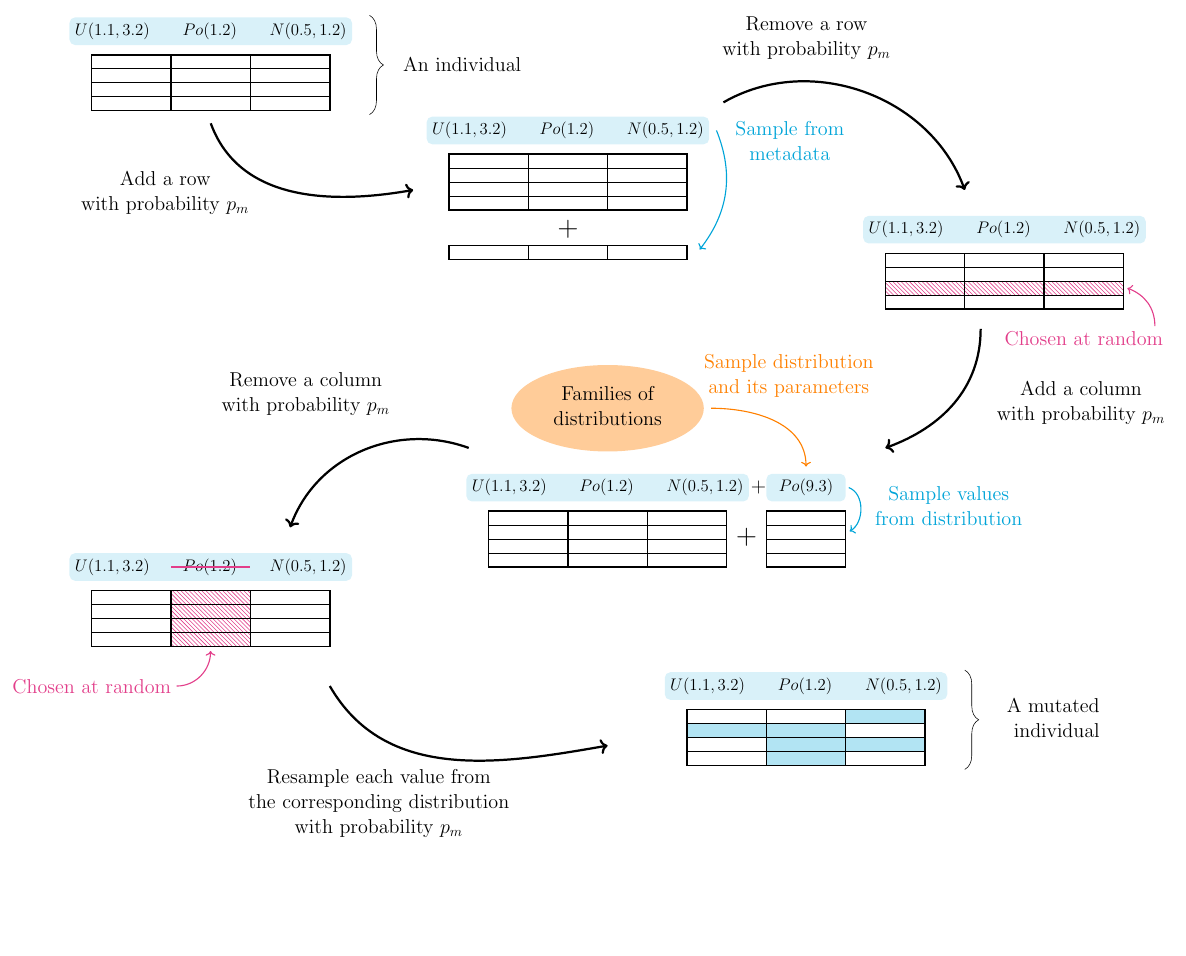
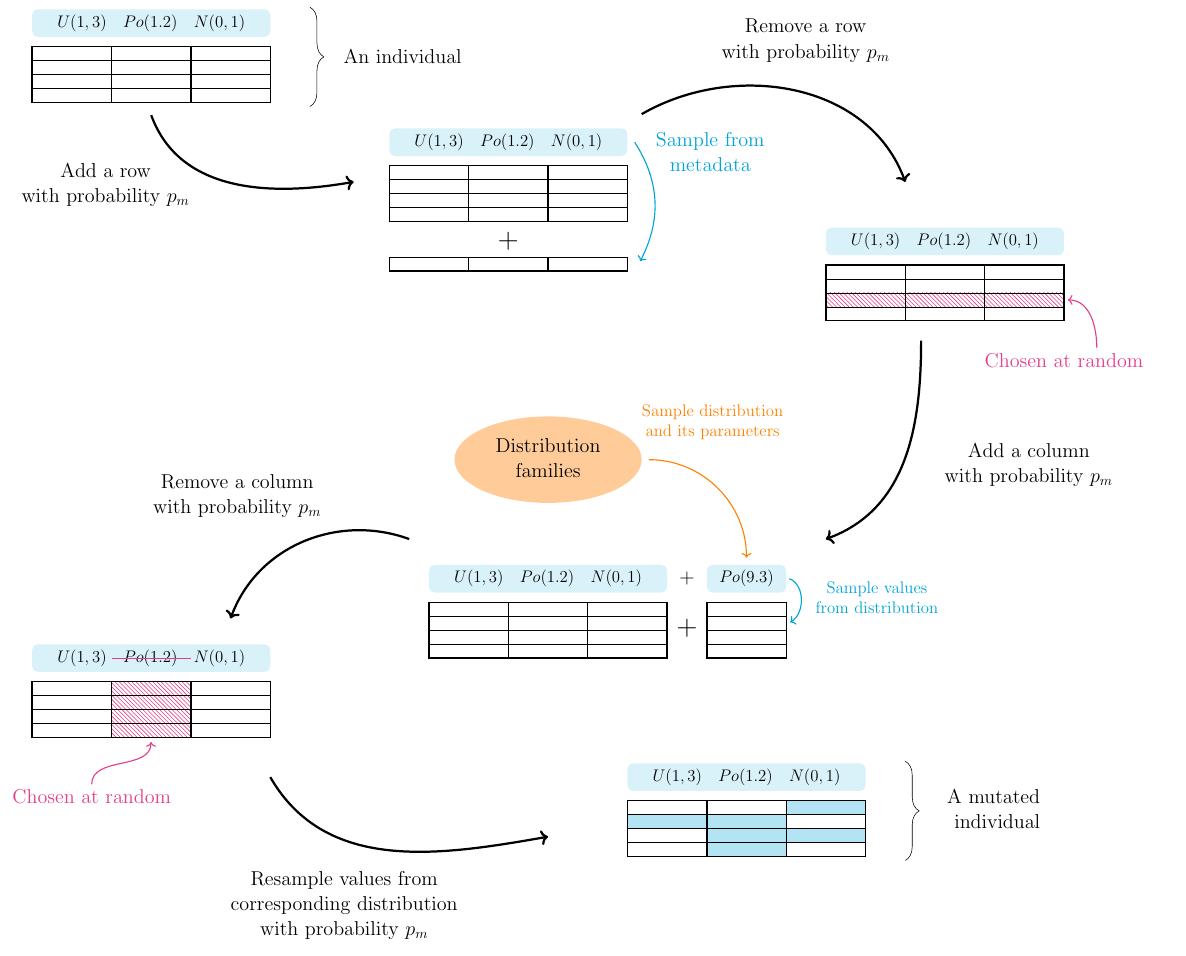
Before and after one commit to daffidwilde/edo-paper, a LaTeX figure (tex/diagrams/mutation.tex): the whole page, the shorter picture padded with empty space. Compiled offline with pdfLaTeX.

Commit message:
Fix mutation figure.

```diff
--- a/tex/diagrams/mutation.tex
+++ b/tex/diagrams/mutation.tex
@@ -7,15 +7,15 @@
 \begin{tikzpicture}
     \large%
     % Individual
-    \path (0, 1.5) pic {fullcolumn=4}
-          (2, 1.5) pic {fullcolumn=4}
-          (4, 1.5) pic {fullcolumn=4};
+    \path (0, 2) pic {fullcolumn=4}
+          (2, 2) pic {fullcolumn=4}
+          (4, 2) pic {fullcolumn=4};
 
-    \node (individual) at (1, 1.5) {};
-    \node[fill=cyan!15, minimum width=6cm, rounded corners] at (1, 3.5)
-        {\(U(1.1, 3.2) \qquad Po(1.2) \qquad N(0.5, 1.2)\)};
+    \node (individual) at (1, 2) {};
+    \node[fill=cyan!15, minimum width=6cm, rounded corners] at (1, 4)
+        {\(U(1, 3) \quad Po(1.2) \quad N(0, 1)\)};
 
-    \draw[decorate, decoration={brace, amplitude=10pt}] (5, 3.9) -- (5, 1.4)
+    \draw[decorate, decoration={brace, amplitude=10pt}] (5, 4.4) -- (5, 1.9)
         node[midway, right=20pt] {\Large An individual};
 
 
@@ -28,14 +28,14 @@
             Add a row\\
             with probability \(p_m\)
         \end{tabular}
-        } (6.1, -0.5);
+        } (6.1, -0);
 
     \path (9, -1) pic {fullcolumn=4}
           (11, -1) pic {fullcolumn=4}
           (13, -1) pic {fullcolumn=4};
 
     \node[fill=cyan!15, minimum width=6cm, rounded corners] (r-info) at (10, 1)
-        {\(U(1.1, 3.2) \qquad Po(1.2) \qquad N(0.5, 1.2)\)};
+        {\(U(1, 3) \quad Po(1.2) \quad N(0, 1)\)};
 
     \path (9, -2.25) pic {fullcolumn=1}
           (11, -2.25) pic {fullcolumn=1}
@@ -59,12 +59,12 @@
     \draw[->, black, ultra thick]
         ([xshift=10pt, yshift=10pt] r-info.north east)
         to [out=30, in=110]
-        node[right=20pt, above=10pt, pos=0.2] {\Large%
+        node[xshift=30pt, above=10pt, pos=0.4] {\Large%
         \begin{tabular}{c}
             Remove a row\\
             with probability \(p_m\)
         \end{tabular}
-        } (20, -0.5);
+        } (20, -0);
 
     \fill[pattern=north west lines, pattern color=magenta]
         (17.99, -3.15) rectangle (24, -2.8)
@@ -75,48 +75,48 @@
           (24, -3.5) pic {fullcolumn=4};
 
     \node[fill=cyan!15, minimum width=6cm, rounded corners] at (21, -1.5)
-    {\(U(1.1, 3.2) \qquad Po(1.2) \qquad N(0.5, 1.2)\)};
+    {\(U(1, 3) \quad Po(1.2) \quad N(0, 1)\)};
 
-    \node (delete-row) at (23, -4.25) {\Large\color{magenta} Chosen at random};
+    \node (delete-row) at (24, -4.5) {\Large\color{magenta} Chosen at random};
 
     \draw[->, magenta, thick]
-    ([xshift=-10pt] delete-row.north east) to [out=90, in=-20] (row-remove.east);
+        ([xshift=2em]delete-row.north) to [out=90, in=0] (row-remove.east);
 
 
     % Adding a column
     \draw[->, black, ultra thick]
         (20.4, -4) to [out=270, in=20]
-        node[right=20pt, pos=0.5] {\Large%
+        node[yshift=-3em, right=10pt, pos=0.3] {\Large%
             \begin{tabular}{c}
                 Add a column\\
                 with probability \(p_m\)
             \end{tabular}
-        } (18, -7);
+        } (18, -9);
 
-    \node[ellipse, fill=orange!40] (dists) at (11, -6) {\Large%
+    \node[ellipse, fill=orange!40] (dists) at (11, -7) {\Large%
         \begin{tabular}{c}
-            Families of\\
-            distributions
+            Distribution\\
+            families
         \end{tabular}
     };
 
-    \path (10, -10) pic {fullcolumn=4}
-          (12, -10) pic {fullcolumn=4}
-          (14, -10) pic {fullcolumn=4};
+    \path (10, -12) pic {fullcolumn=4}
+          (12, -12) pic {fullcolumn=4}
+          (14, -12) pic {fullcolumn=4};
 
-    \node[fill=cyan!15, minimum width=6cm, rounded corners] at (11, -8)
-        {\(U(1.1, 3.2) \qquad Po(1.2) \qquad N(0.5, 1.2)\)};
+    \node[fill=cyan!15, minimum width=6cm, rounded corners] at (11, -10)
+        {\(U(1, 3) \quad Po(1.2) \quad N(0, 1)\)};
 
-    \node (info-plus) at (14.8, -8) {\Large\(+\)};
-    \node (col-plus) at (14.5, -9.25) {\huge\(+\)};
+    \node (info-plus) at (14.5, -10) {\Large\(+\)};
+    \node (col-plus) at (14.5, -11.25) {\huge\(+\)};
 
-    \path (17, -10) pic {fullcolumn=4};
-    \node[fill=cyan!15, minimum width=2cm, rounded corners] (c-info) at (16, -8)
-        {\(Po(9.3)\)};
+    \path (17, -12) pic {fullcolumn=4};
+    \node[fill=cyan!15, minimum width=2cm, rounded corners] (c-info) at
+        (16, -10) {\(Po(9.3)\)};
 
     \draw[->, orange, thick]
         ([xshift=5pt] dists.east)
-        to [out=0, in=90] node[right=10pt, above=10pt, pos=0.5] {\Large%
+        to [out=0, in=90] node[xshift=2em, above=1em, pos=0.2] {\large%
             \begin{tabular}{c}
                 Sample distribution\\
                 and its parameters
@@ -126,68 +126,69 @@
     \draw[->, cyan, thick]
         ([xshift=2pt] c-info.east)
         to [out=-20, in=30]
-        node[right, pos=0.5] {\Large%
+        node[right, pos=0.5] {\large%
             \begin{tabular}{c}
                 Sample values\\
                 from distribution
             \end{tabular}
-        } (17.1, -9.1);
+        } (17.1, -11.1);
 
 
     % Deleting a column
     \draw[->, black, ultra thick]
-        (7.5, -7) to [out=160, in=70]
-        node[left=70pt, above=10pt, pos=0.3] {\Large%
+        (7.5, -9) to [out=160, in=70]
+        node[xshift=-4em, above=10pt, pos=0.5] {\Large%
             \begin{tabular}{c}
                 Remove a column\\
                 with probability \(p_m\)
             \end{tabular}
-        } (3, -9);
+        } (3, -11);
 
     \fill[pattern=north west lines, pattern color=magenta]
-        (-0.01, -12) rectangle (2, -10.6)
+        (-0.01, -14) rectangle (2, -12.6)
         node[below=15pt, midway] (col-remove) {};
 
-    \path (0, -12) pic {fullcolumn=4}
-          (2, -12) pic {fullcolumn=4}
-          (4, -12) pic {fullcolumn=4};
-    \node[fill=cyan!15, minimum width=6cm, rounded corners] at (1, -10)
-        {\(U(1.1, 3.2) \qquad Po(1.2) \qquad N(0.5, 1.2)\)};
+    \path (0, -14) pic {fullcolumn=4}
+          (2, -14) pic {fullcolumn=4}
+          (4, -14) pic {fullcolumn=4};
+    \node[fill=cyan!15, minimum width=6cm, rounded corners] at (1, -12)
+        {\(U(1, 3) \quad Po(1.2) \quad N(0, 1)\)};
 
-    \draw[thick, magenta] (0, -10) -- (2, -10);
+    \draw[thick, magenta] (0, -12) -- ++(2, 0);
 
-    \node (delete-col) at (-2, -13) {\Large\color{magenta} Chosen at random};
+    \node (delete-col) at (-0.5, -15.5)
+        {\Large\color{magenta} Chosen at random};
     \draw[->, magenta, thick]
-        (delete-col.east) to [out=0, in=270] (col-remove.south);
+        (delete-col.north) to [out=90, in=270] (col-remove.south);
 
 
     % Mutate values
     \draw[->, black, ultra thick]
-        (4, -13) to [out=300, in=190]
-        node[left=50pt, below, pos=0.5] {\Large%
+        (4, -15) to [out=300, in=190]
+        node[xshift=-1em, below=1em, pos=0.4] {\Large%
             \begin{tabular}{c}
-                Resample each value from\\
-                the corresponding distribution\\
+                Resample values from\\
+                corresponding distribution\\
                 with probability \(p_m\)
             \end{tabular}
-        } (11, -14.5);
+        } (11, -16.5);
 
-    \fill[cyan!30] (13, -14.3) rectangle (17, -13.95);
+    \fill[cyan!30] (13, -16.3) rectangle (17, -15.95);
 
-    \fill[cyan!30] (15, -15) rectangle (17, -14.3);
+    \fill[cyan!30] (15, -17) rectangle (17, -16.3);
 
-    \fill[cyan!30] (17, -13.95) rectangle (19, -13.6);
-    \fill[cyan!30] (17, -14.65) rectangle (19, -14.3);
+    \fill[cyan!30] (17, -15.95) rectangle (19, -15.6);
+    \fill[cyan!30] (17, -16.65) rectangle (19, -16.3);
 
-    \path (15, -15) pic {fullcolumn=4}
-          (17, -15) pic {fullcolumn=4}
-          (19, -15) pic {fullcolumn=4};
+    \path (15, -17) pic {fullcolumn=4}
+          (17, -17) pic {fullcolumn=4}
+          (19, -17) pic {fullcolumn=4};
 
-    \node[fill=cyan!15, minimum width=6cm, rounded corners] at (16, -13)
-        {\(U(1.1, 3.2) \qquad Po(1.2) \qquad N(0.5, 1.2)\)};
+    \node[fill=cyan!15, minimum width=6cm, rounded corners] at (16, -15)
+        {\(U(1, 3) \quad Po(1.2) \quad N(0, 1)\)};
 
     \draw[decorate, decoration={brace, amplitude=10pt}]
-        (20, -12.6) -- (20, -15.1)
+        (20, -14.6) -- (20, -17.1)
         node[midway, right=20pt] {\Large%
             \begin{tabular}{r}
                 A mutated\\
```
